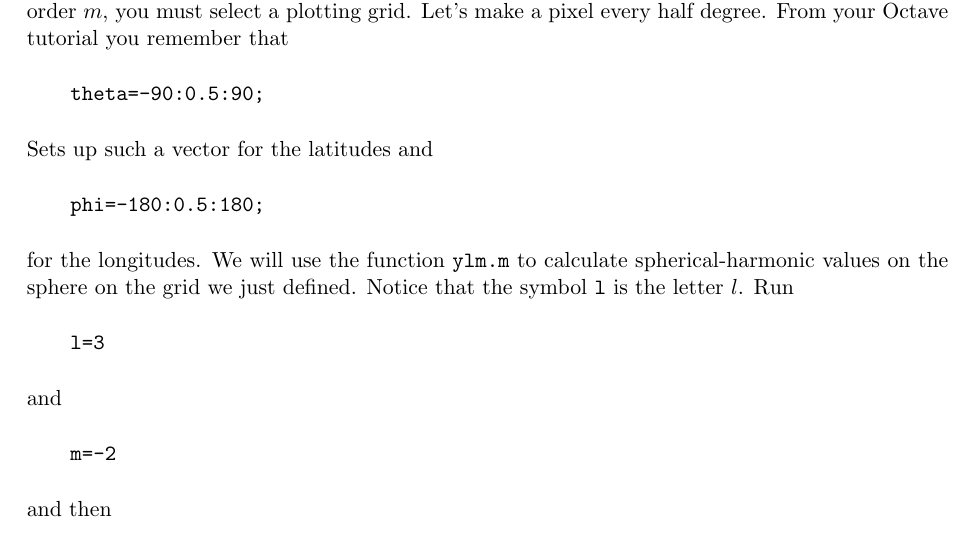
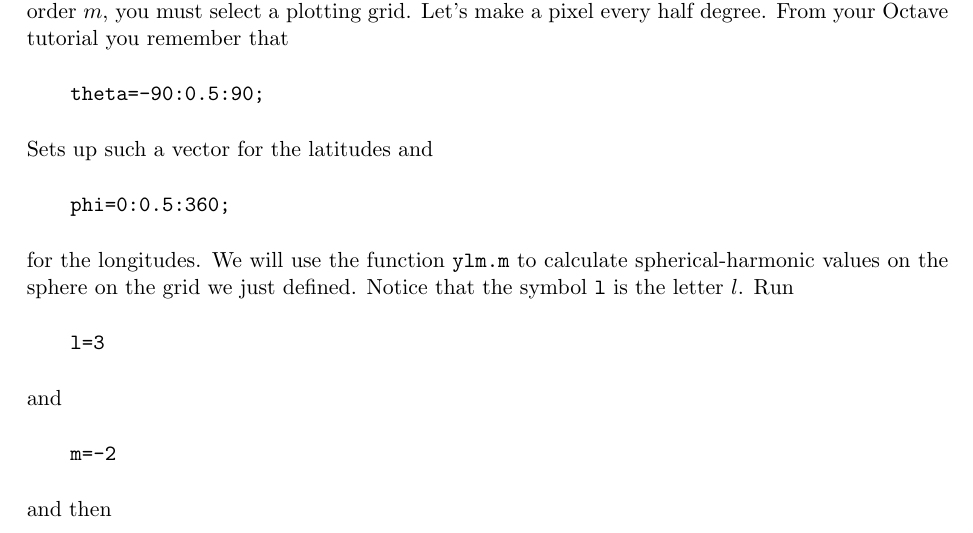
Before and after one commit to Slepian/Slepian, a LaTeX document (edu/Ch_01_SphericalHarmonics/Ch_01_SphericalHarmonics_tut.tex): part of page 4 of 7, cut so that both start at the same text. Compiled offline with pdfLaTeX.

Commit message:
Adapted the tutorials to changes in some of the calculation routines

```diff
--- a/edu/Ch_01_SphericalHarmonics/Ch_01_SphericalHarmonics_tut.tex
+++ b/edu/Ch_01_SphericalHarmonics/Ch_01_SphericalHarmonics_tut.tex
@@ -171,7 +171,7 @@ you remember that
 
 Sets up such a vector for the latitudes and
 
-\qquad \verb+phi=-180:0.5:180;+
+\qquad \verb+phi=0:0.5:360;+
 
 for the longitudes. We will use the function \verb+ylm.m+ to
 calculate spherical-harmonic values on the sphere on the grid we just
```
Also changed, not shown: edu/Ch_01_SphericalHarmonics/Ch_01_SphericalHarmonics_tut.pdf.
